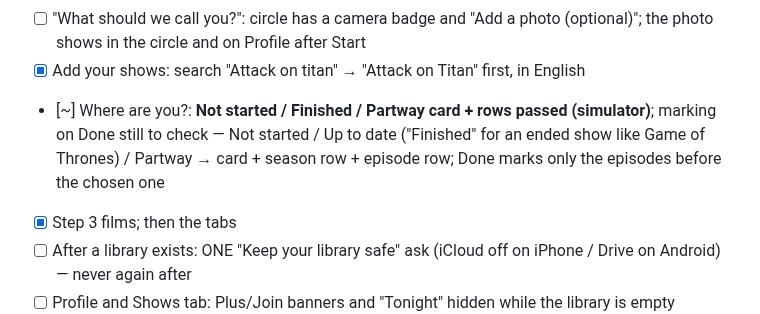
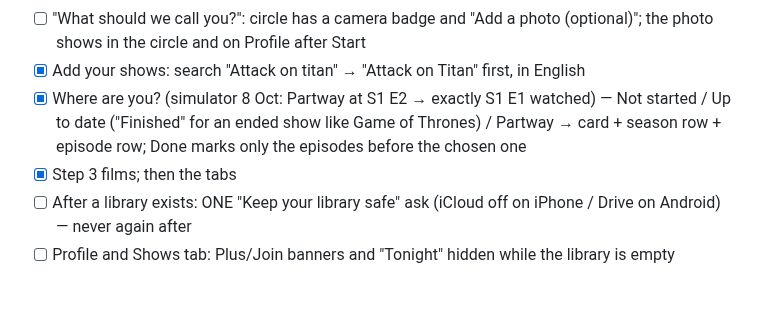
Before and after one commit to mahmoodbashar08/opentv-app, a Markdown page: RELEASE-TESTS.md, the part around the change. GitHub-like rendering; blank space fills up the shorter version.

Commit message:
Release tests: where-are-you marking verified
Co-Authored-By: Claude Opus 5.5 <noreply@anthropic.com>

```diff
--- a/RELEASE-TESTS.md
+++ b/RELEASE-TESTS.md
@@ -31,7 +31,7 @@ Welcome & fresh start
 - [x] "My data is already on this device" hidden on an empty phone
 - [ ] "What should we call you?": circle has a camera badge and "Add a photo (optional)"; the photo shows in the circle and on Profile after Start
 - [x] Add your shows: search "Attack on titan" → "Attack on Titan" first, in English
-- [~] Where are you?: **Not started / Finished / Partway card + rows passed (simulator)**; marking on Done still to check — Not started / Up to date ("Finished" for an ended show like Game of Thrones) / Partway → card + season row + episode row; Done marks only the episodes before the chosen one
+- [x] Where are you? (simulator 8 Oct: Partway at S1 E2 → exactly S1 E1 watched) — Not started / Up to date ("Finished" for an ended show like Game of Thrones) / Partway → card + season row + episode row; Done marks only the episodes before the chosen one
 - [x] Step 3 films; then the tabs
 - [ ] After a library exists: ONE "Keep your library safe" ask (iCloud off on iPhone / Drive on Android) — never again after
 - [ ] Profile and Shows tab: Plus/Join banners and "Tonight" hidden while the library is empty
```
